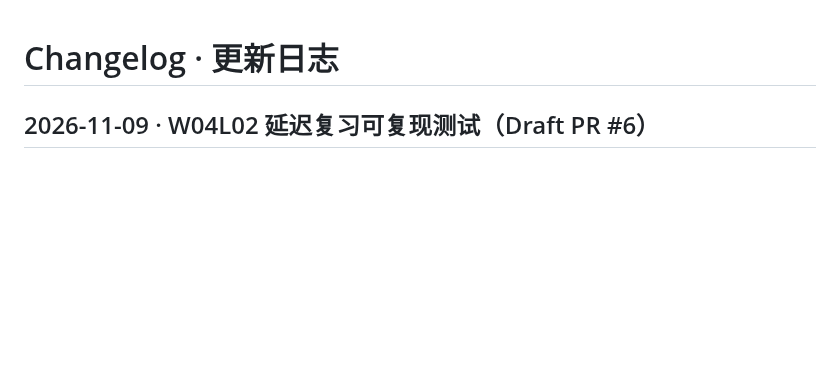
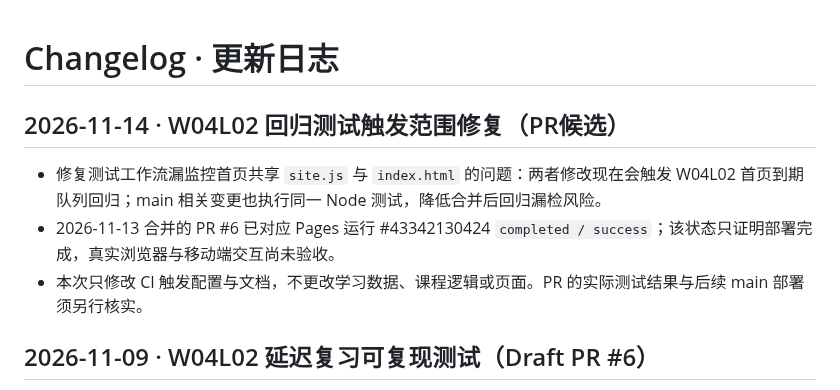
Before and after one commit to TempleHao/economics-world, a Markdown page: CHANGELOG.md, the part around the change. GitHub-like rendering; blank space fills up the shorter version.

Commit message:
docs: record W04L02 deployment and regression coverage limits

```diff
--- a/CHANGELOG.md
+++ b/CHANGELOG.md
@@ -1,4 +1,11 @@
 # Changelog · 更新日志
+
+## 2026-11-14 · W04L02 回归测试触发范围修复（PR候选）
+
+- 修复测试工作流漏监控首页共享 `site.js` 与 `index.html` 的问题：两者修改现在会触发 W04L02 首页到期队列回归；main 相关变更也执行同一 Node 测试，降低合并后回归漏检风险。
+- 2026-11-13 合并的 PR #6 已对应 Pages 运行 #43342130424 `completed / success`；该状态只证明部署完成，真实浏览器与移动端交互尚未验收。
+- 本次只修改 CI 触发配置与文档，不更改学习数据、课程逻辑或页面。PR 的实际测试结果与后续 main 部署须另行核实。
+
 
 ## 2026-11-09 · W04L02 延迟复习可复现测试（Draft PR #6）
 
```
